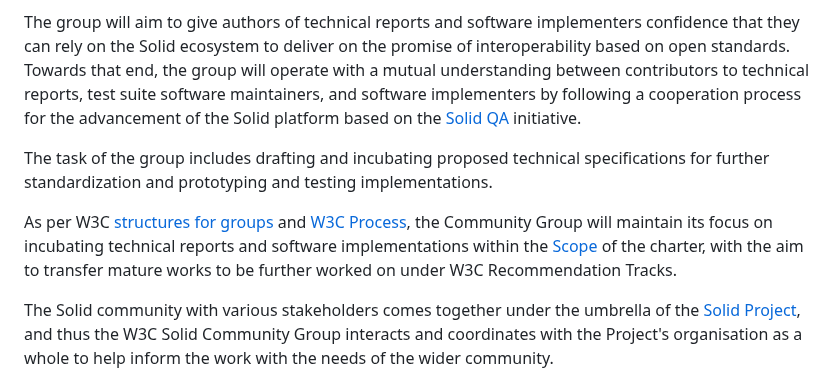
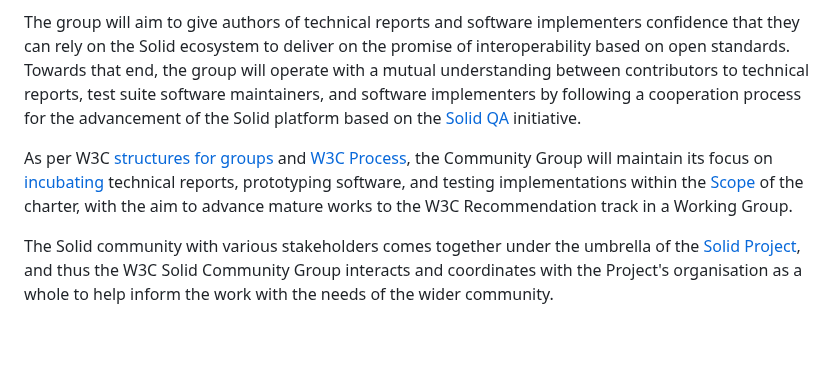
Before and after one commit to solid/process, a Markdown page: solid-cg-charter.md, the part around the change. Rendered like a GitHub page; blank space fills up the shorter version.

Commit message:
Refer to W3C Incubation and paraphrase CG focus/aim
In reply to: https://github.com/solid/process/pull/323#discussion_r1270068085

```diff
--- a/solid-cg-charter.md
+++ b/solid-cg-charter.md
@@ -10,9 +10,7 @@ The mission of the [Solid Community Group](https://www.w3.org/groups/cg/solid/)
 
 The group will aim to give authors of technical reports and software implementers confidence that they can rely on the Solid ecosystem to deliver on the promise of interoperability based on open standards. Towards that end, the group will operate with a mutual understanding between contributors to technical reports, test suite software maintainers, and software implementers by following a cooperation process for the advancement of the Solid platform based on the [Solid QA](https://solidproject.org/ED/qa) initiative.
 
-The task of the group includes drafting and incubating proposed technical specifications for further standardization and prototyping and testing implementations.
-
-As per W3C [structures for groups](https://www.w3.org/groups/) and [W3C Process](https://www.w3.org/Consortium/Process/), the Community Group will maintain its focus on incubating technical reports and software implementations within the [Scope](#Scope) of the charter, with the aim to transfer mature works to be further worked on under W3C Recommendation Tracks.
+As per W3C [structures for groups](https://www.w3.org/groups/) and [W3C Process](https://www.w3.org/Consortium/Process/), the Community Group will maintain its focus on [incubating](https://www.w3.org/Guide/incubation) technical reports, prototyping software, and testing implementations within the [Scope](#Scope) of the charter, with the aim to advance mature works to the W3C Recommendation track in a Working Group.
 
 The Solid community with various stakeholders comes together under the umbrella of the [Solid Project](https://solidproject.org/), and thus the W3C Solid Community Group interacts and coordinates with the Project's organisation as a whole to help inform the work with the needs of the wider community.
 
```
